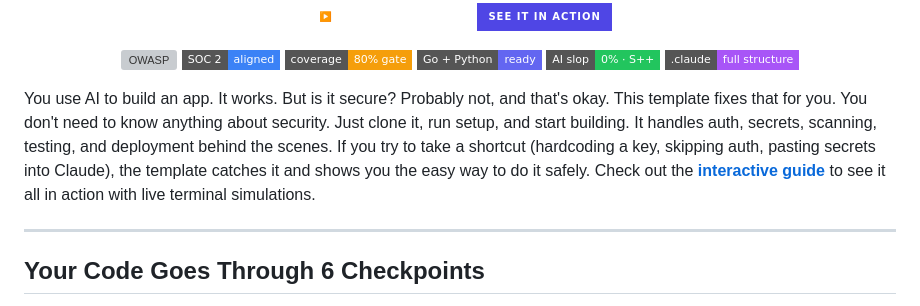
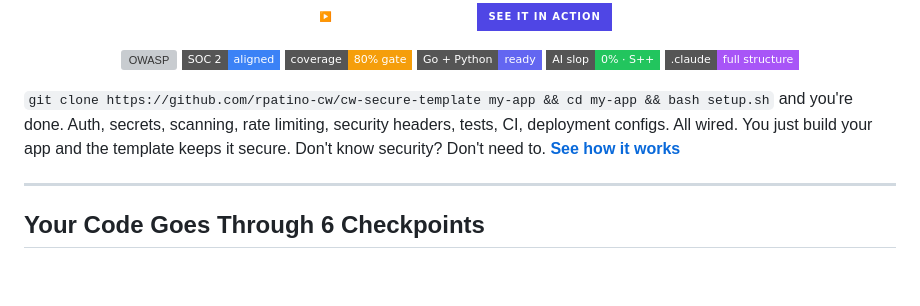
Before and after one commit to rpatino-cw/cw-secure-template, a Markdown page: README.md, the part around the change. Drawn GitHub-style; badges without logos; blank space fills up the shorter version; grey boxes are pictures that could not be loaded.

Commit message:
One-liner intro — clone, setup, done. Then explain.
Co-Authored-By: Claude Opus 4.6 (1M context) <noreply@anthropic.com>

```diff
--- a/README.md
+++ b/README.md
@@ -18,7 +18,7 @@
   <img src="https://img.shields.io/badge/.claude-full_structure-a855f7?style=flat-square" alt=".claude/">
 </p>
 
-You use AI to build an app. It works. But is it secure? Probably not, and that's okay. This template fixes that for you. You don't need to know anything about security. Just clone it, run setup, and start building. It handles auth, secrets, scanning, testing, and deployment behind the scenes. If you try to take a shortcut (hardcoding a key, skipping auth, pasting secrets into Claude), the template catches it and shows you the easy way to do it safely. Check out the **[interactive guide](https://rpatino-cw.github.io/cw-secure-guide/)** to see it all in action with live terminal simulations.
+`git clone https://github.com/rpatino-cw/cw-secure-template my-app && cd my-app && bash setup.sh` and you're done. Auth, secrets, scanning, rate limiting, security headers, tests, CI, deployment configs. All wired. You just build your app and the template keeps it secure. Don't know security? Don't need to. **[See how it works](https://rpatino-cw.github.io/cw-secure-guide/)**
 
 ---
 
```
